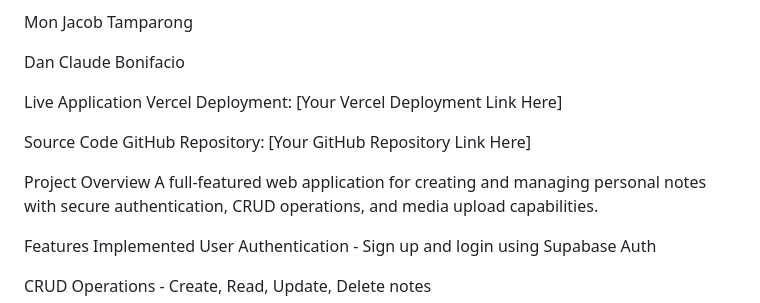
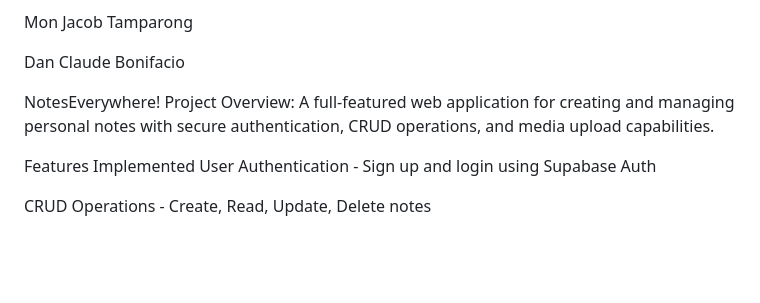
Before and after one commit to arianneestavillo3-arch/notes-app-supabase, a Markdown page: README.md, the part around the change. Drawn GitHub-style; blank space fills up the shorter version.

```diff
--- a/README.md
+++ b/README.md
@@ -15,13 +15,9 @@ Mon Jacob Tamparong
 
 Dan Claude Bonifacio
 
-Live Application
-Vercel Deployment: [Your Vercel Deployment Link Here]
 
-Source Code
-GitHub Repository: [Your GitHub Repository Link Here]
-
-Project Overview
+NotesEverywhere!
+Project Overview:
 A full-featured web application for creating and managing personal notes with secure authentication, CRUD operations, and media upload capabilities.
 
 Features Implemented
```
